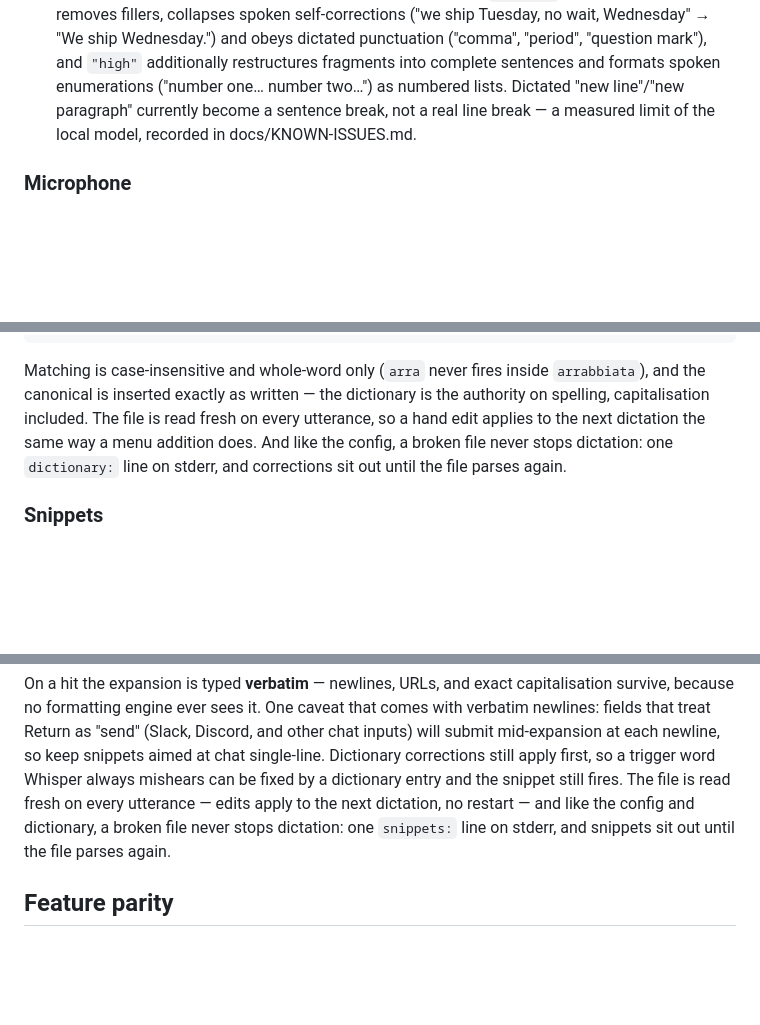
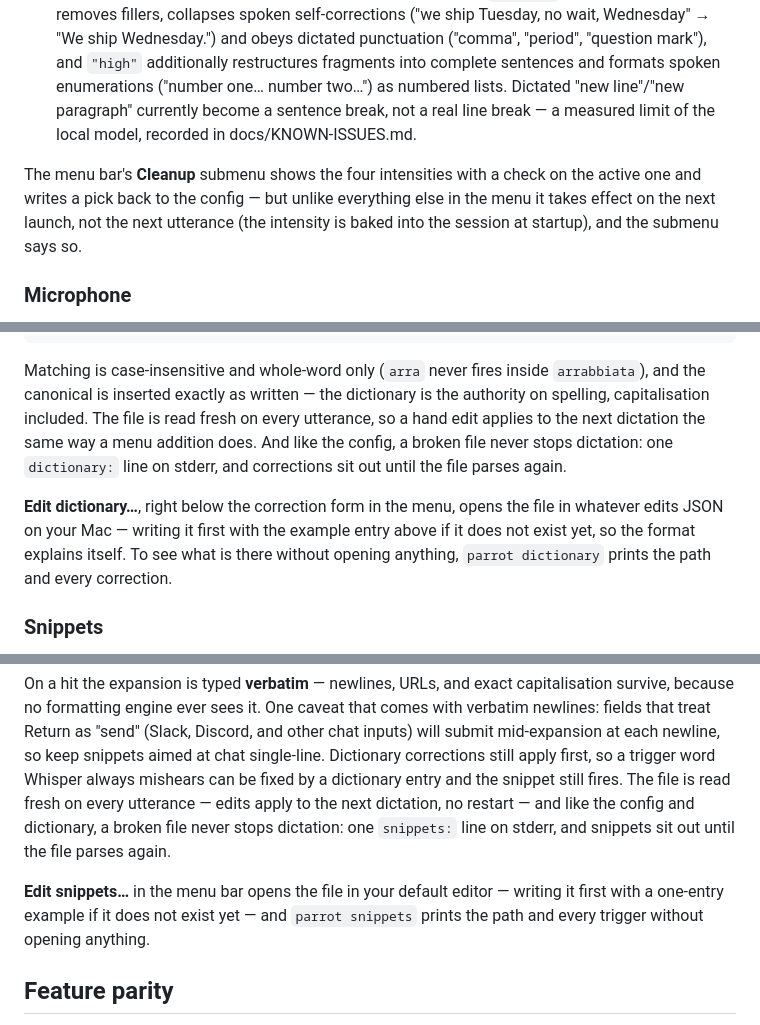
Before and after one commit to Karniej/ara-parrot, a Markdown page: README.md, 3 parts joined by grey strips. GitHub-like rendering; blank space fills up the shorter version.

```diff
--- a/README.md
+++ b/README.md
@@ -165,6 +165,11 @@ numbered lists. Dictated "new line"/"new paragraph" currently become a
 sentence break, not a real line break — a measured limit of the local model,
 recorded in docs/KNOWN-ISSUES.md.
 
+The menu bar's **Cleanup** submenu shows the four intensities with a check on
+the active one and writes a pick back to the config — but unlike everything
+else in the menu it takes effect on the next launch, not the next utterance
+(the intensity is baked into the session at startup), and the submenu says so.
+
 ### Microphone
 
 By default parrot records from the system default input, live — change it in
@@ -221,6 +226,12 @@ the same way a menu addition does. And like the config, a broken file never
 stops dictation: one `dictionary:` line on stderr, and corrections sit out
 until the file parses again.
 
+**Edit dictionary…**, right below the correction form in the menu, opens the
+file in whatever edits JSON on your Mac — writing it first with the example
+entry above if it does not exist yet, so the format explains itself. To see
+what is there without opening anything, `parrot dictionary` prints the path
+and every correction.
+
 ### Snippets
 
 Dictate a trigger phrase, get a block of text typed instead — a scheduling
@@ -262,6 +273,10 @@ fresh on every utterance — edits apply to the next dictation, no restart —
 and like the config and dictionary, a broken file never stops dictation: one
 `snippets:` line on stderr, and snippets sit out until the file parses again.
 
+**Edit snippets…** in the menu bar opens the file in your default editor —
+writing it first with a one-entry example if it does not exist yet — and
+`parrot snippets` prints the path and every trigger without opening anything.
+
 ## Feature parity
 
 Where Ara stands against the two best-known paid dictation apps,
```
Also changed, not shown: other parts of README.md (+1 -1 lines), docs/MANUAL-VERIFICATION.md (+52 -4 lines).
